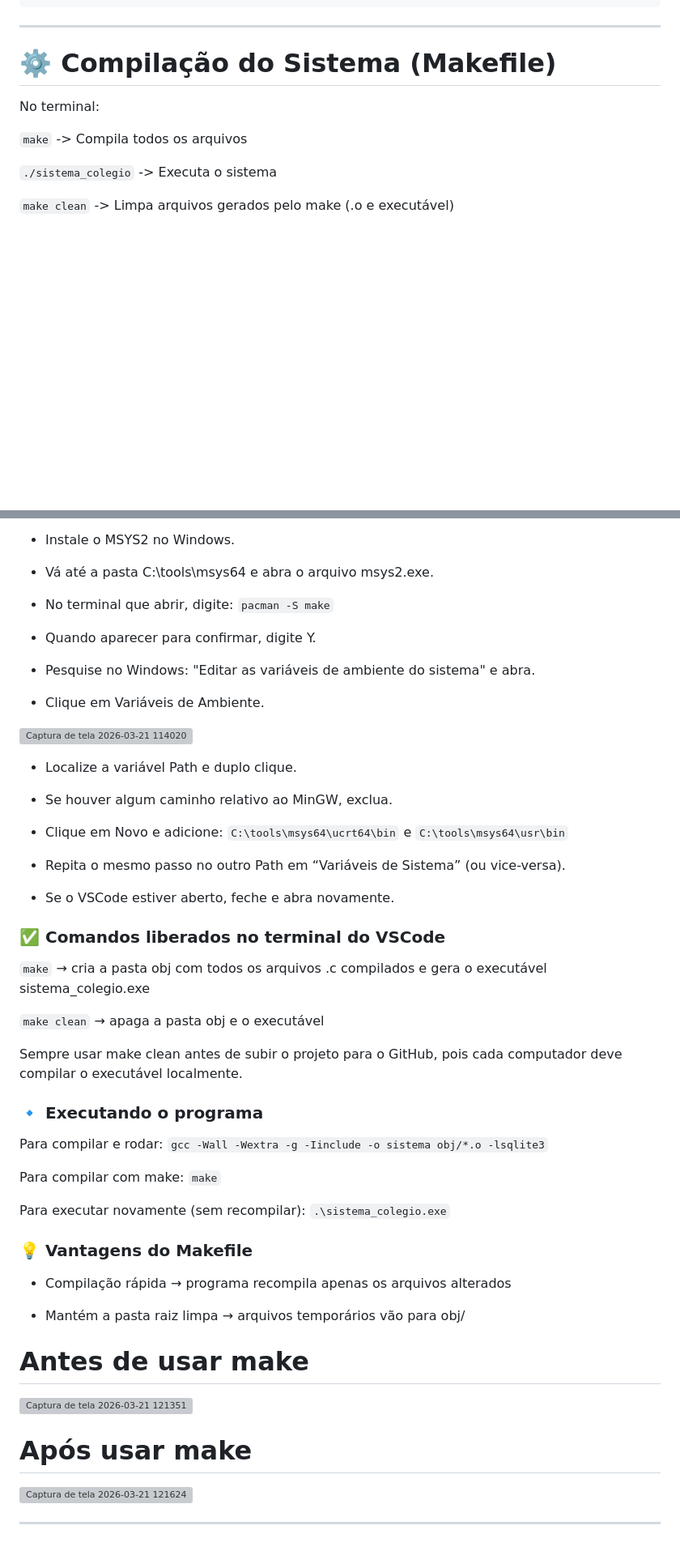
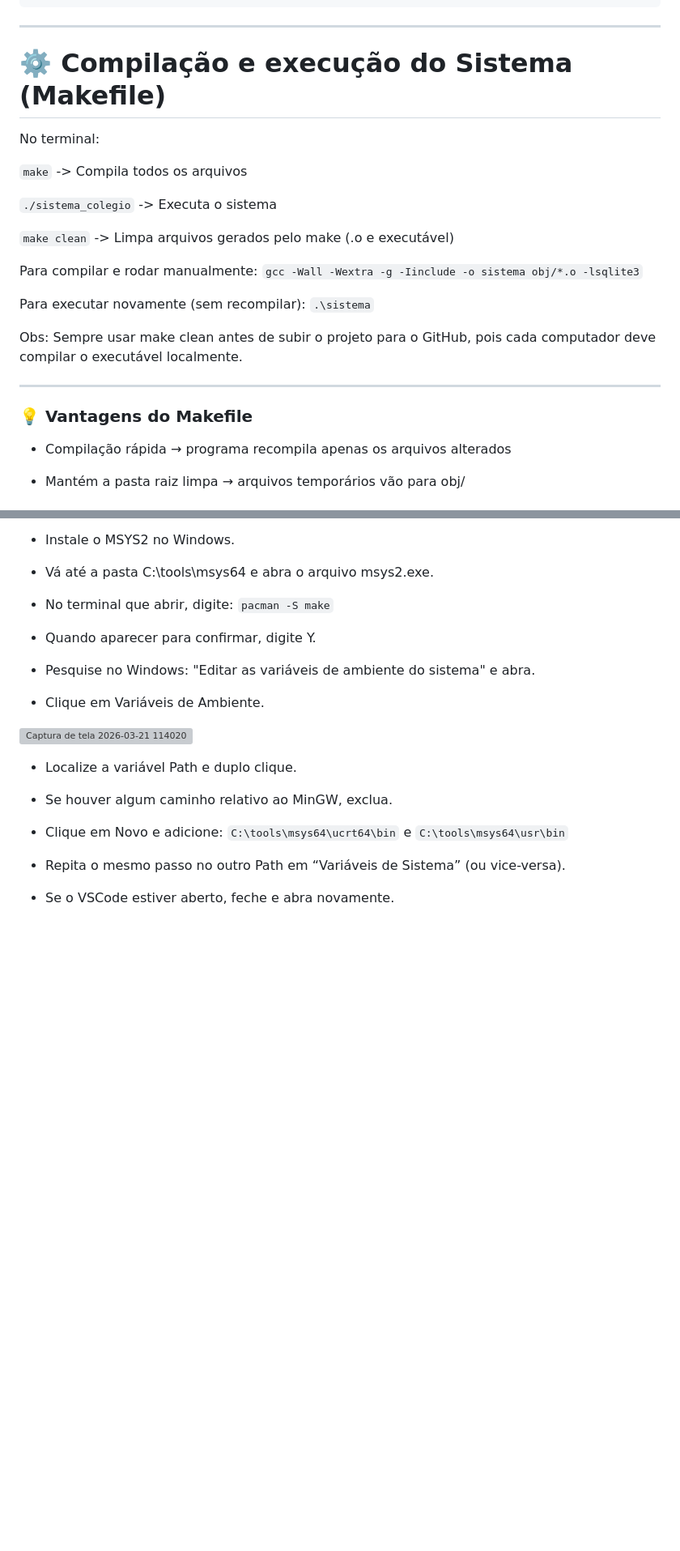
Before and after one commit to valdirluz-dev/sistema-colegio-c, a Markdown page: README.md, 2 parts joined by grey strips. Shown at 81% size. GitHub-like rendering; blank space fills up the shorter version; grey boxes are pictures that could not be loaded.

Commit message:
Update README.md
Ajustes na ordem dos tópicos.

````diff
--- a/README.md
+++ b/README.md
@@ -47,7 +47,7 @@ Projeto desenvolvido para a disciplina de **Residência Tecnológica**, com o ob
 │   └─ escola.db  → contém as tabelas alunos, professores, turmas e matrículas.
 ```
 ---
-<h1> ⚙️ Compilação do Sistema (Makefile) </h1>
+<h1> ⚙️ Compilação e execução do Sistema (Makefile) </h1>
 
 No terminal:
 
@@ -56,3 +56,18 @@ No terminal:
 `./sistema_colegio` -> Executa o sistema
 
 `make clean` -> Limpa arquivos gerados pelo make (.o e executável)
+
+Para compilar e rodar manualmente: `gcc -Wall -Wextra -g -Iinclude -o sistema obj/*.o -lsqlite3`
+
+Para executar novamente (sem recompilar): `.\sistema`
+
+Obs: Sempre usar make clean antes de subir o projeto para o GitHub, pois cada computador deve compilar o executável localmente.
+
+---
+
+<h3>💡 Vantagens do Makefile</h3>
+
+- Compilação rápida → programa recompila apenas os arquivos alterados
+
+- Mantém a pasta raiz limpa → arquivos temporários vão para obj/
+
@@ -130,33 +150,3 @@ Passo a passo:
 - Repita o mesmo passo no outro Path em “Variáveis de Sistema” (ou vice-versa).
 
 - Se o VSCode estiver aberto, feche e abra novamente.
-
-<h3> ✅ Comandos liberados no terminal do VSCode </h3>
-
-`make` → cria a pasta obj com todos os arquivos .c compilados e gera o executável sistema_colegio.exe
-
-`make clean` → apaga a pasta obj e o executável
-
-Sempre usar make clean antes de subir o projeto para o GitHub, pois cada computador deve compilar o executável localmente.
-
-<h3>🔹 Executando o programa </h3>
-
-Para compilar e rodar: `gcc -Wall -Wextra -g -Iinclude -o sistema obj/*.o -lsqlite3`
-
-Para compilar com make: `make`
-
-Para executar novamente (sem recompilar): `.\sistema_colegio.exe`
-
-<h3>💡 Vantagens do Makefile</h3>
-
-- Compilação rápida → programa recompila apenas os arquivos alterados
-
-- Mantém a pasta raiz limpa → arquivos temporários vão para obj/
-
-<h1> Antes de usar make </h1>
-<img width="1301" height="659" alt="Captura de tela 2026-03-21 121351" src="https://github.com/user-attachments/assets/a7a1cbad-4a98-48be-8031-3ef1b8caa16b" />
-
-<h1> Após usar make </h1>
-<img width="1304" height="664" alt="Captura de tela 2026-03-21 121624" src="https://github.com/user-attachments/assets/209bf595-4d82-4bec-ab6d-39aa765c1ee7" />
-
----
````
Also changed, not shown: other parts of README.md (+5 -0 lines).
